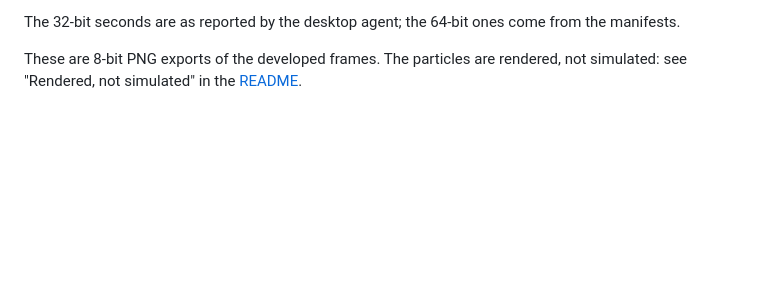
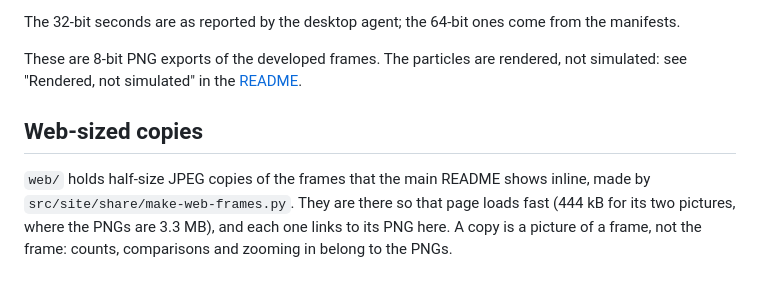
Before and after one commit to Aptyll/Strata, a Markdown page: docs/record/README.md, the part around the change. Rendered like a GitHub page; blank space fills up the shorter version.

```diff
--- a/docs/record/README.md
+++ b/docs/record/README.md
@@ -60,3 +60,11 @@ from the manifests.
 These are 8-bit PNG exports of the developed frames. The particles are
 rendered, not simulated: see "Rendered, not simulated" in the
 [README](../../README.md#rendered-not-simulated).
+
+## Web-sized copies
+
+`web/` holds half-size JPEG copies of the frames that the main README shows
+inline, made by `src/site/share/make-web-frames.py`. They are there so that
+page loads fast (444 kB for its two pictures, where the PNGs are 3.3 MB), and
+each one links to its PNG here. A copy is a picture of a frame, not the frame:
+counts, comparisons and zooming in belong to the PNGs.
```
Also changed, not shown: README.md (+4 -3 lines), src/site/README.md (+47 -0 lines), docs/record/web/trillion-key1-f0-1920.jpg (added), docs/record/web/trillion-key2-f0-1920.jpg (added), 1 other file.
